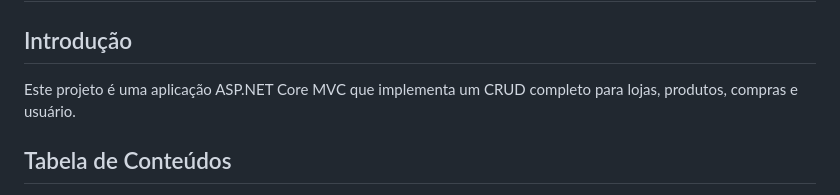
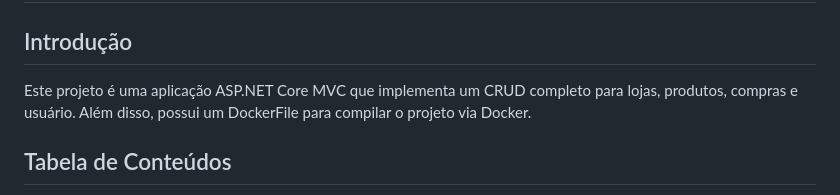
Before and after one commit to larissatx11/Sistema-de-Gerenciamento-de-Compras-com-.NET, a Markdown page: README.md, the part around the change. Rendered like a GitHub page.

```diff
--- a/README.md
+++ b/README.md
@@ -1,6 +1,6 @@
 # Projeto de Gerenciamento de Lojas, Produtos e Compras
 ## Introdução
-Este projeto é uma aplicação ASP.NET Core MVC que implementa um CRUD completo para lojas, produtos, compras e usuário.
+Este projeto é uma aplicação ASP.NET Core MVC que implementa um CRUD completo para lojas, produtos, compras e usuário. Além disso, possui um DockerFile para compilar o projeto via Docker.
 
 ## Tabela de Conteúdos
 - [Login e Cadastro de Usuário](#login-e-cadastro-de-usuário)
```
